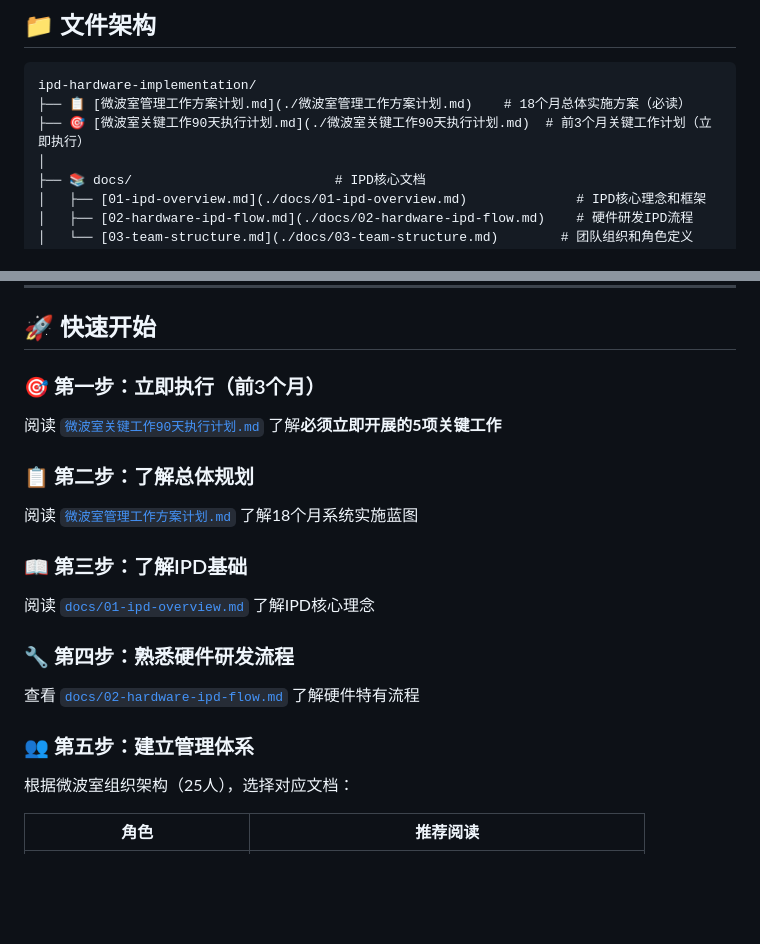
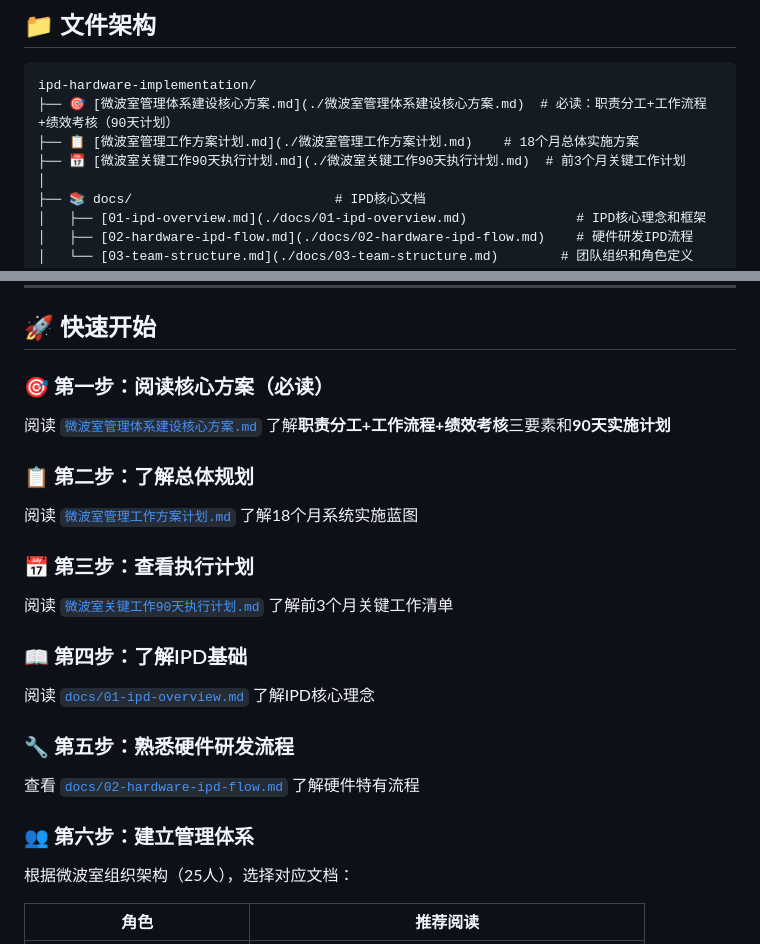
Before and after one commit to Panicheartan/ipd-hardware-implementation, a Markdown page: README.md, 2 parts joined by grey strips. Drawn GitHub-style; blank space fills up the shorter version.

````diff
--- a/README.md
+++ b/README.md
@@ -21,8 +21,9 @@
 
 ```
 ipd-hardware-implementation/
-├── 📋 [微波室管理工作方案计划.md](./微波室管理工作方案计划.md)    # 18个月总体实施方案（必读）
-├── 🎯 [微波室关键工作90天执行计划.md](./微波室关键工作90天执行计划.md)  # 前3个月关键工作计划（立即执行）
+├── 🎯 [微波室管理体系建设核心方案.md](./微波室管理体系建设核心方案.md)  # 必读：职责分工+工作流程+绩效考核（90天计划）
+├── 📋 [微波室管理工作方案计划.md](./微波室管理工作方案计划.md)    # 18个月总体实施方案
+├── 📅 [微波室关键工作90天执行计划.md](./微波室关键工作90天执行计划.md)  # 前3个月关键工作计划
 │
 ├── 📚 docs/                          # IPD核心文档
 │   ├── [01-ipd-overview.md](./docs/01-ipd-overview.md)              # IPD核心理念和框架
@@ -72,19 +73,22 @@ ipd-hardware-implementation/
 
 ## 🚀 快速开始
 
-### 🎯 第一步：立即执行（前3个月）
-阅读 [`微波室关键工作90天执行计划.md`](./微波室关键工作90天执行计划.md) 了解**必须立即开展的5项关键工作**
+### 🎯 第一步：阅读核心方案（必读）
+阅读 [`微波室管理体系建设核心方案.md`](./微波室管理体系建设核心方案.md) 了解**职责分工+工作流程+绩效考核**三要素和**90天实施计划**
 
 ### 📋 第二步：了解总体规划
 阅读 [`微波室管理工作方案计划.md`](./微波室管理工作方案计划.md) 了解18个月系统实施蓝图
 
-### 📖 第三步：了解IPD基础
+### 📅 第三步：查看执行计划
+阅读 [`微波室关键工作90天执行计划.md`](./微波室关键工作90天执行计划.md) 了解前3个月关键工作清单
+
+### 📖 第四步：了解IPD基础
 阅读 [`docs/01-ipd-overview.md`](./docs/01-ipd-overview.md) 了解IPD核心理念
 
-### 🔧 第四步：熟悉硬件研发流程
+### 🔧 第五步：熟悉硬件研发流程
 查看 [`docs/02-hardware-ipd-flow.md`](./docs/02-hardware-ipd-flow.md) 了解硬件特有流程
 
-### 👥 第五步：建立管理体系
+### 👥 第六步：建立管理体系
 根据微波室组织架构（25人），选择对应文档：
 
 | 角色 | 推荐阅读 |
````
Also changed, not shown: 微波室管理体系建设核心方案.md (added, +508 -0 lines).
